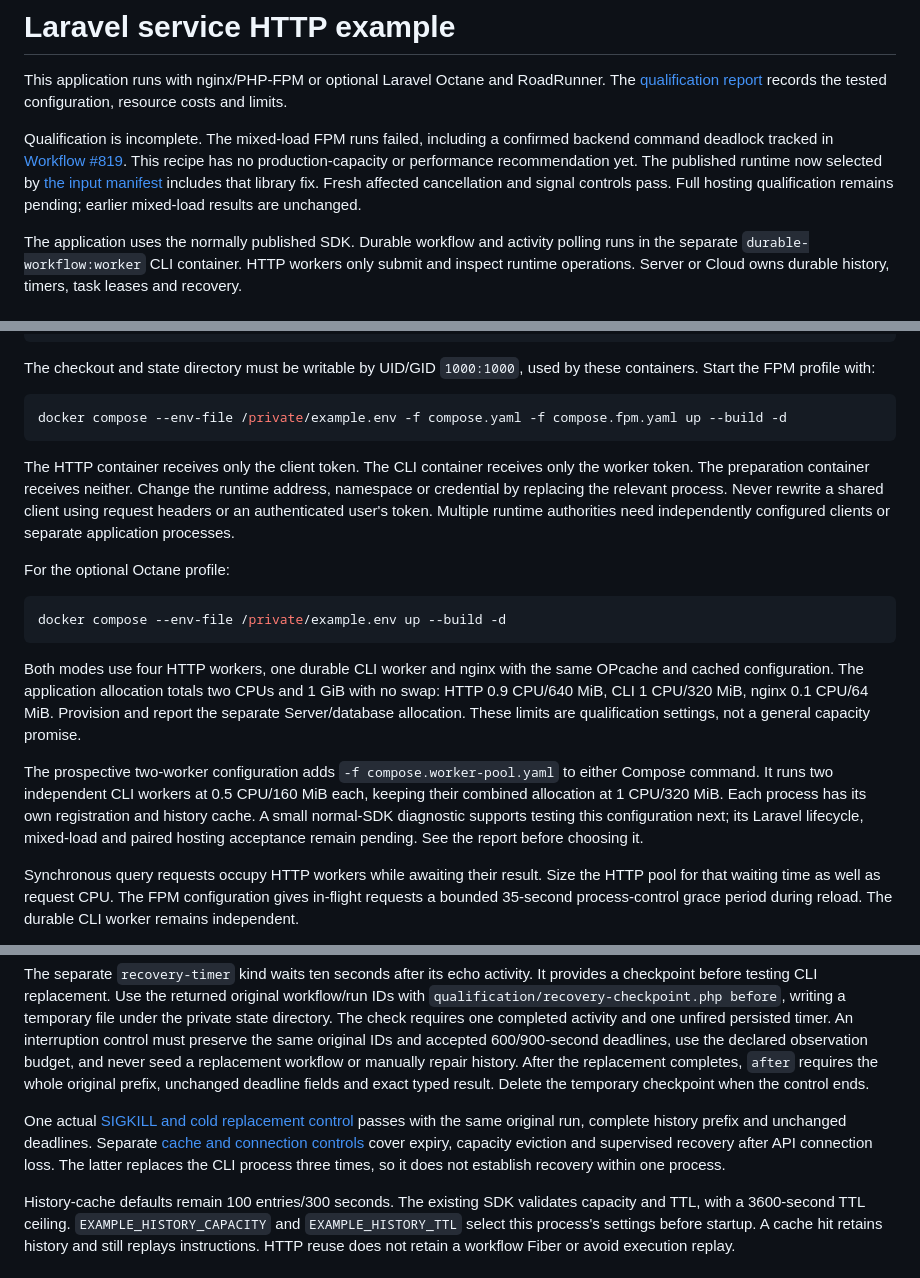
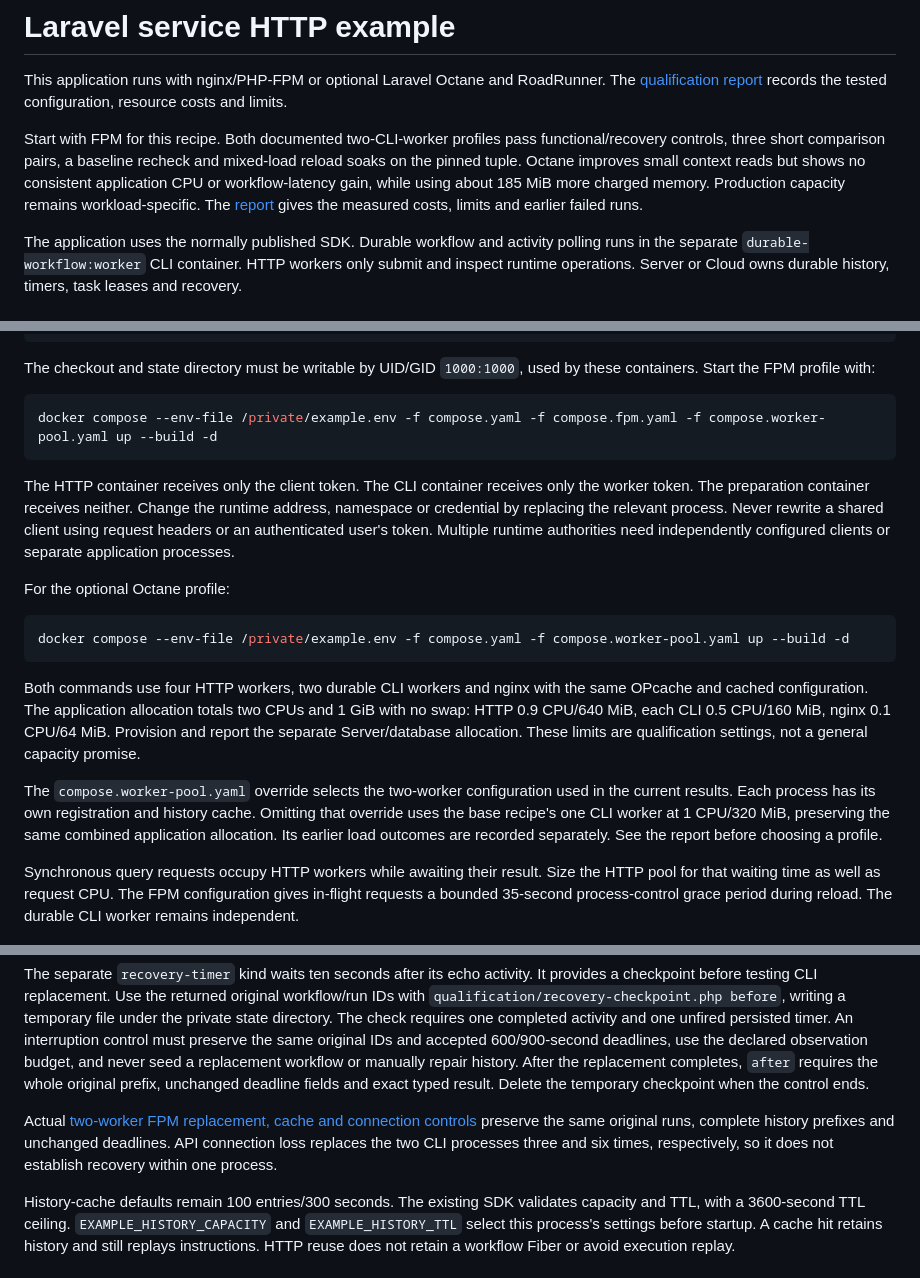
Before and after one commit to durable-workflow/sdk-php, a Markdown page: examples/laravel-http/README.md, 3 parts joined by grey strips. Drawn GitHub-style.

Commit message:
Document qualified Laravel FPM and Octane profiles

````diff
--- a/examples/laravel-http/README.md
+++ b/examples/laravel-http/README.md
@@ -4,12 +4,13 @@ This application runs with nginx/PHP-FPM or optional Laravel Octane and
 RoadRunner. The [qualification report](qualification/report.md) records the
 tested configuration, resource costs and limits.
 
-Qualification is incomplete. The mixed-load FPM runs failed, including a
-confirmed backend command deadlock tracked in [Workflow #819](https://github.com/durable-workflow/workflow/issues/819).
-This recipe has no production-capacity or performance recommendation yet.
-The published runtime now selected by [the input manifest](qualification/inputs.json)
-includes that library fix. Fresh affected cancellation and signal controls pass.
-Full hosting qualification remains pending; earlier mixed-load results are unchanged.
+Start with FPM for this recipe. Both documented two-CLI-worker profiles pass
+functional/recovery controls, three short comparison pairs, a baseline recheck
+and mixed-load reload soaks on the pinned tuple. Octane improves small context
+reads but shows no consistent application CPU or workflow-latency gain, while
+using about 185 MiB more charged memory. Production capacity remains
+workload-specific. The [report](qualification/report.md) gives the measured
+costs, limits and earlier failed runs.
 
 The application uses the normally published SDK. Durable workflow and activity
 polling runs in the separate `durable-workflow:worker` CLI container. HTTP
@@ -48,7 +49,7 @@ The checkout and state directory must be writable by UID/GID `1000:1000`, used
 by these containers. Start the FPM profile with:
 
 ```bash
-docker compose --env-file /private/example.env -f compose.yaml -f compose.fpm.yaml up --build -d
+docker compose --env-file /private/example.env -f compose.yaml -f compose.fpm.yaml -f compose.worker-pool.yaml up --build -d
 ```
 
 The HTTP container receives only the client token. The CLI container receives
@@ -61,21 +62,20 @@ separate application processes.
 For the optional Octane profile:
 
 ```bash
-docker compose --env-file /private/example.env up --build -d
+docker compose --env-file /private/example.env -f compose.yaml -f compose.worker-pool.yaml up --build -d
 ```
 
-Both modes use four HTTP workers, one durable CLI worker and nginx with the same
+Both commands use four HTTP workers, two durable CLI workers and nginx with the same
 OPcache and cached configuration. The application allocation totals two CPUs
-and 1 GiB with no swap: HTTP 0.9 CPU/640 MiB, CLI 1 CPU/320 MiB, nginx
+and 1 GiB with no swap: HTTP 0.9 CPU/640 MiB, each CLI 0.5 CPU/160 MiB, nginx
 0.1 CPU/64 MiB. Provision and report the separate Server/database allocation.
 These limits are qualification settings, not a general capacity promise.
 
-The prospective two-worker configuration adds `-f compose.worker-pool.yaml` to
-either Compose command. It runs two independent CLI workers at 0.5 CPU/160 MiB
-each, keeping their combined allocation at 1 CPU/320 MiB. Each process has its
-own registration and history cache. A small normal-SDK diagnostic supports
-testing this configuration next; its Laravel lifecycle, mixed-load and paired
-hosting acceptance remain pending. See the report before choosing it.
+The `compose.worker-pool.yaml` override selects the two-worker configuration
+used in the current results. Each process has its own registration and history
+cache. Omitting that override uses the base recipe's one CLI worker at
+1 CPU/320 MiB, preserving the same combined application allocation. Its earlier
+load outcomes are recorded separately. See the report before choosing a profile.
 
 Synchronous query requests occupy HTTP workers while awaiting their result.
 Size the HTTP pool for that waiting time as well as request CPU. The FPM
@@ -148,12 +148,10 @@ manually repair history. After the replacement completes, `after` requires the
 whole original prefix, unchanged deadline fields and exact typed result. Delete
 the temporary checkpoint when the control ends.
 
-One actual [SIGKILL and cold replacement control](https://github.com/durable-workflow/sdk-php/pull/169#issuecomment-6222923826)
-passes with the same original run, complete history prefix and unchanged
-deadlines. Separate [cache and connection controls](https://github.com/durable-workflow/sdk-php/pull/169#issuecomment-6223066356)
-cover expiry, capacity eviction and supervised recovery after API connection
-loss. The latter replaces the CLI process three times, so it does not establish
-recovery within one process.
+Actual [two-worker FPM replacement, cache and connection controls](https://github.com/durable-workflow/sdk-php/pull/169#issuecomment-6243887984)
+preserve the same original runs, complete history prefixes and unchanged
+deadlines. API connection loss replaces the two CLI processes three and six
+times, respectively, so it does not establish recovery within one process.
 
 History-cache defaults remain 100 entries/300 seconds. The existing SDK validates
 capacity and TTL, with a 3600-second TTL ceiling. `EXAMPLE_HISTORY_CAPACITY` and
````
Also changed, not shown: other parts of examples/laravel-http/README.md (+5 -0 lines), 1 other file.
